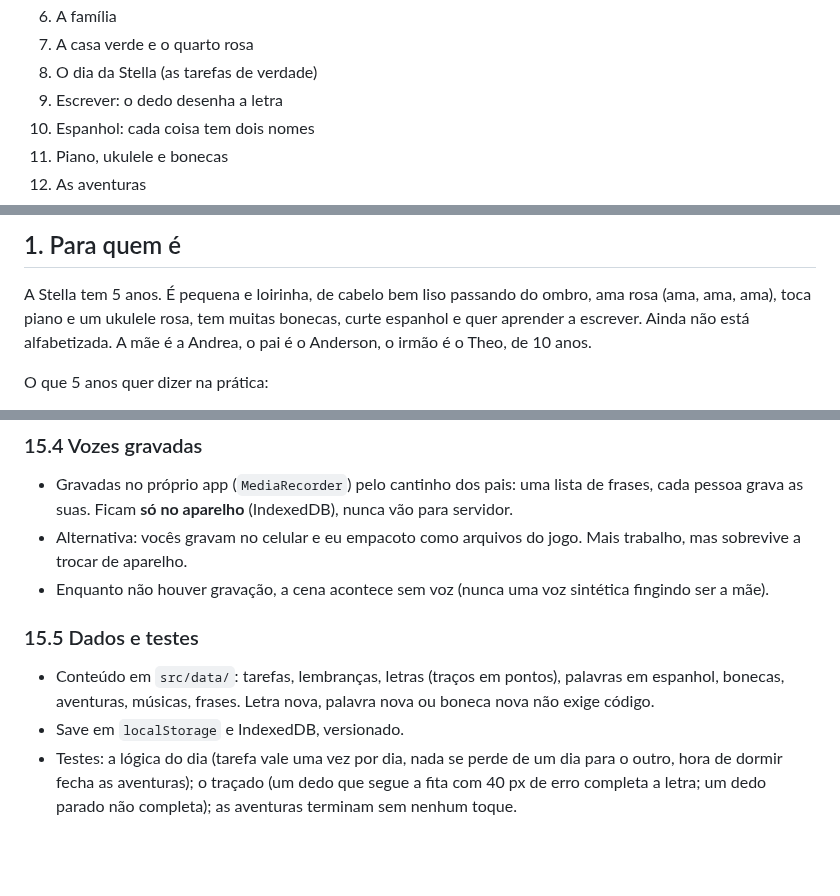
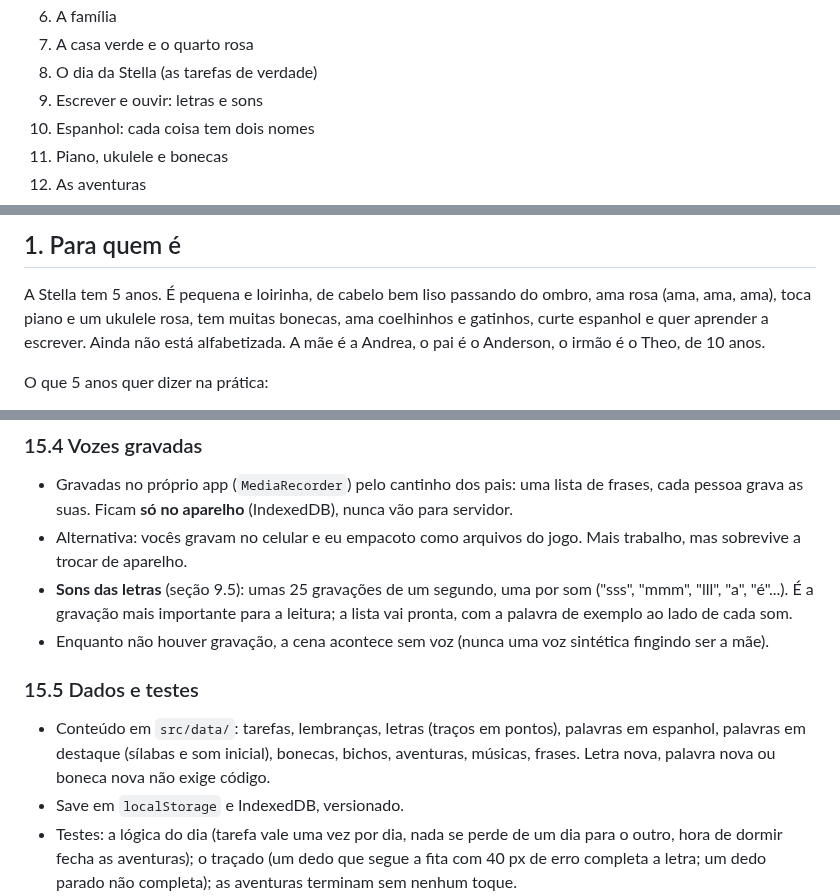
Before and after one commit to anderson-nielson/little-star, a Markdown page: SPEC.md, 3 parts joined by grey strips. Drawn GitHub-style; blank space fills up the shorter version.

```diff
--- a/SPEC.md
+++ b/SPEC.md
@@ -14,7 +14,7 @@ Sumário
 6. A família
 7. A casa verde e o quarto rosa
 8. O dia da Stella (as tarefas de verdade)
-9. Escrever: o dedo desenha a letra
+9. Escrever e ouvir: letras e sons
 10. Espanhol: cada coisa tem dois nomes
 11. Piano, ukulele e bonecas
 12. As aventuras
@@ -30,7 +30,7 @@ Sumário
 ## 1. Para quem é
 
 A Stella tem 5 anos. É pequena e loirinha, de cabelo bem liso passando do ombro, ama rosa (ama, ama, ama), toca piano e um ukulele
-rosa, tem muitas bonecas, curte espanhol e quer aprender a escrever. Ainda não está
+rosa, tem muitas bonecas, ama coelhinhos e gatinhos, curte espanhol e quer aprender a escrever. Ainda não está
 alfabetizada. A mãe é a Andrea, o pai é o Anderson, o irmão é o Theo, de 10 anos.
 
 O que 5 anos quer dizer na prática:
@@ -468,12 +526,15 @@ limite diário, confirmar tarefas, gravar vozes, ver os bilhetes, volume, apagar
   pessoa grava as suas. Ficam **só no aparelho** (IndexedDB), nunca vão para servidor.
 - Alternativa: vocês gravam no celular e eu empacoto como arquivos do jogo. Mais trabalho,
   mas sobrevive a trocar de aparelho.
+- **Sons das letras** (seção 9.5): umas 25 gravações de um segundo, uma por som ("sss",
+  "mmm", "lll", "a", "é"...). É a gravação mais importante para a leitura; a lista vai pronta,
+  com a palavra de exemplo ao lado de cada som.
 - Enquanto não houver gravação, a cena acontece sem voz (nunca uma voz sintética fingindo ser
   a mãe).
 
 ### 15.5 Dados e testes
 - Conteúdo em `src/data/`: tarefas, lembranças, letras (traços em pontos), palavras em
-  espanhol, bonecas, aventuras, músicas, frases. Letra nova, palavra nova ou boneca nova não
+  espanhol, palavras em destaque (sílabas e som inicial), bonecas, bichos, aventuras, músicas, frases. Letra nova, palavra nova ou boneca nova não
   exige código.
 - Save em `localStorage` e IndexedDB, versionado.
 - Testes: a lógica do dia (tarefa vale uma vez por dia, nada se perde de um dia para o outro,
```
Also changed, not shown: other parts of SPEC.md (+70 -6 lines).
